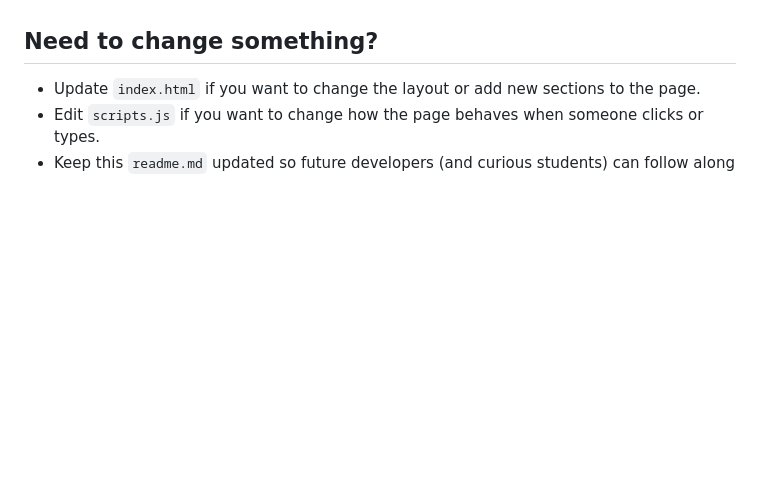
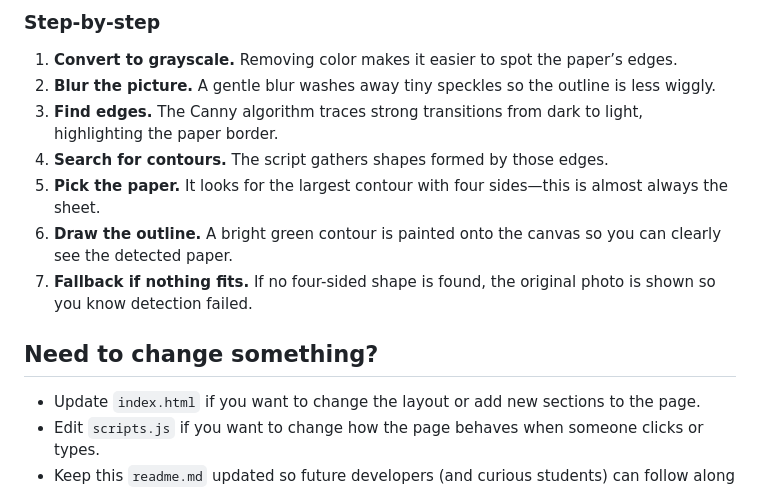
Before and after one commit to jesusroa1/GridFinium, a Markdown page: frontend/readme.md, the part around the change printed below. Drawn GitHub-style; blank space fills up the shorter version.

Commit message:
Document paper outlining flow

```diff
--- a/frontend/readme.md
+++ b/frontend/readme.md
@@ -65,3 +80,12 @@ flowchart TD
+### Step-by-step
+1. **Convert to grayscale.** Removing color makes it easier to spot the paper’s edges.
+2. **Blur the picture.** A gentle blur washes away tiny speckles so the outline is less wiggly.
+3. **Find edges.** The Canny algorithm traces strong transitions from dark to light, highlighting the paper border.
+4. **Search for contours.** The script gathers shapes formed by those edges.
+5. **Pick the paper.** It looks for the largest contour with four sides—this is almost always the sheet.
+6. **Draw the outline.** A bright green contour is painted onto the canvas so you can clearly see the detected paper.
+7. **Fallback if nothing fits.** If no four-sided shape is found, the original photo is shown so you know detection failed.
+
 ## Need to change something?
 - Update `index.html` if you want to change the layout or add new sections to the page.
 - Edit `scripts.js` if you want to change how the page behaves when someone clicks or types.
```
Also changed, not shown: other parts of frontend/readme.md (+15 -0 lines).
